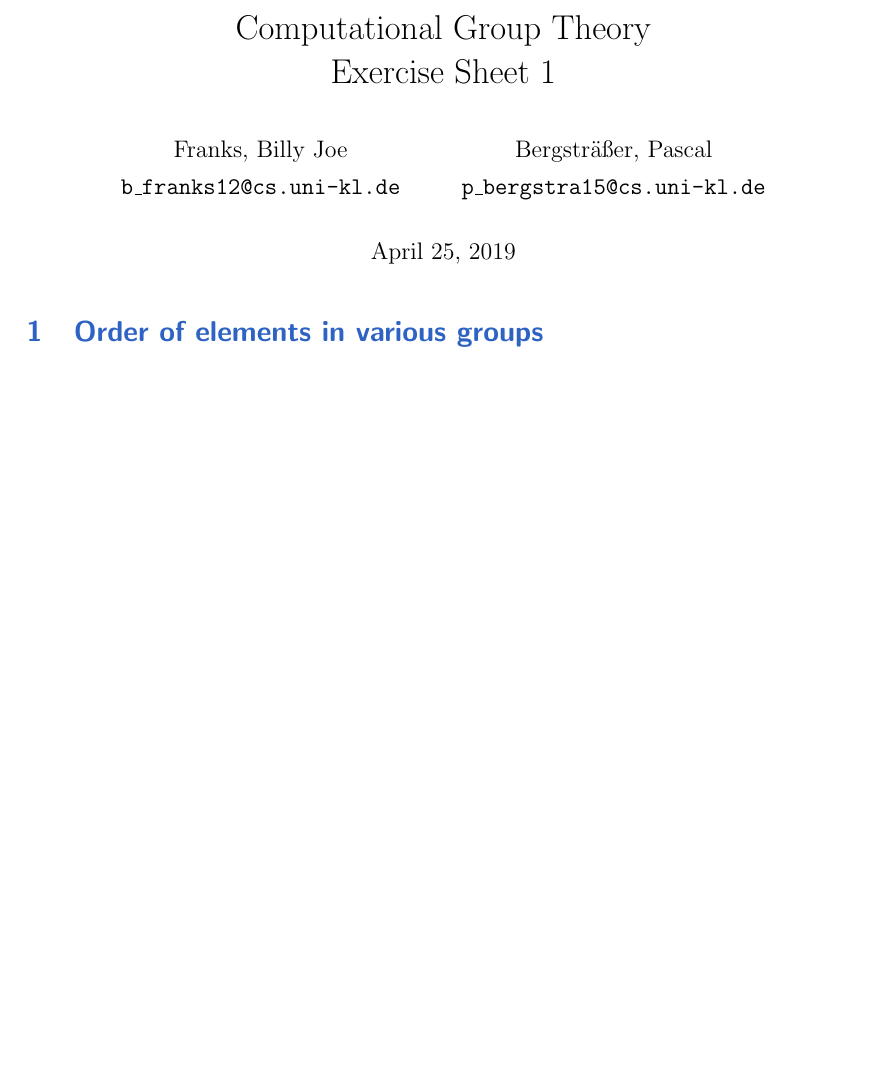
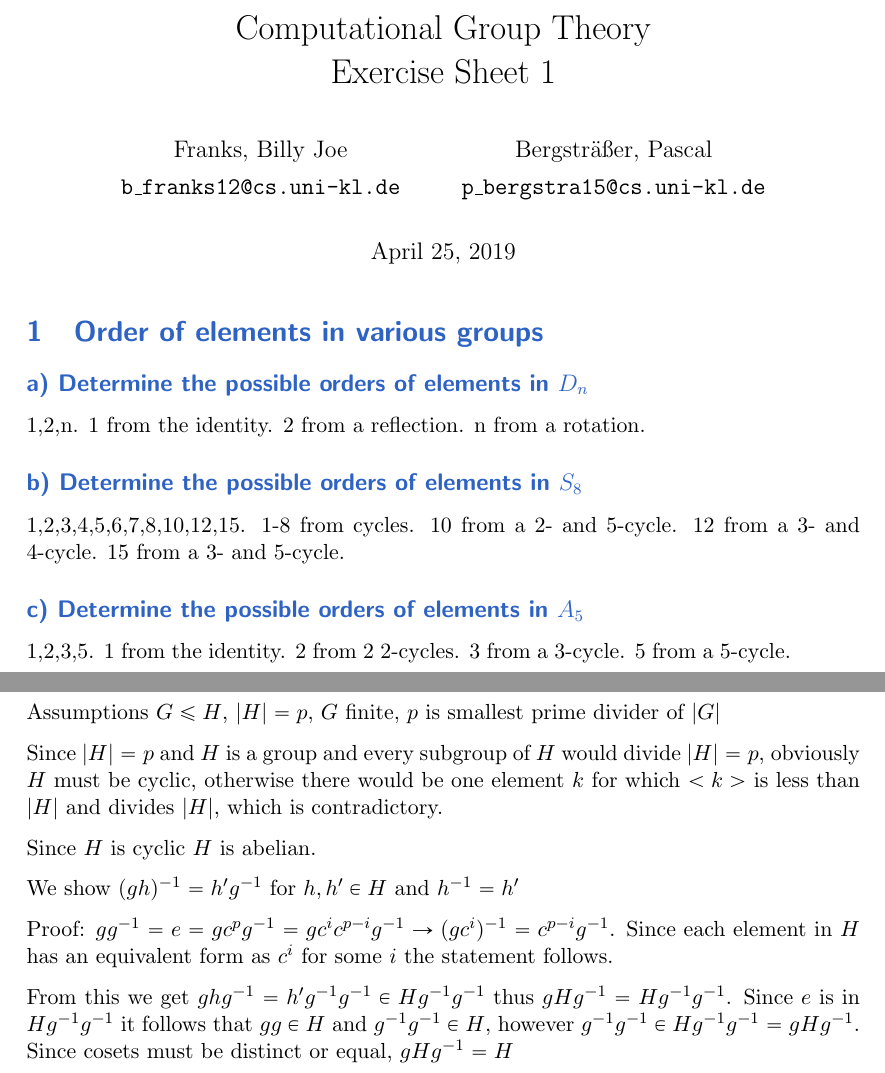
Before and after one commit to bjfranks/ComGruThe, a LaTeX document (1/root.tex, which reads 1/ex1.tex, 1/ex4.tex): part of page 1 of 6 before the commit and two parts of pages 1 and 5 of 6 after it, the two joined at a grey line, cut so that both start at the same text, the shorter picture padded with empty space. Compiled offline with pdfLaTeX.

Commit message:
Blatt 1 Aufgabe 1,4 fertig

```diff
--- a/1/ex1.tex
+++ b/1/ex1.tex
@@ -1,3 +1,12 @@
 % !TeX root = root.tex
 % !TeX spellcheck = en_US
 \section{Order of elements in various groups}
+
+\subsection*{a) Determine the possible orders of elements in $D_n$}
+	1,2,n. 1 from the identity. 2 from a reflection. n from a rotation.
+
+\subsection*{b) Determine the possible orders of elements in $S_8$}
+	1,2,3,4,5,6,7,8,10,12,15. 1-8 from cycles. 10 from a 2- and 5-cycle. 12 from a 3- and 4-cycle. 15 from a 3- and 5-cycle.
+
+\subsection*{c) Determine the possible orders of elements in $A_5$}
+	1,2,3,5. 1 from the identity. 2 from 2 2-cycles. 3 from a 3-cycle. 5 from a 5-cycle.
--- a/1/ex4.tex
+++ b/1/ex4.tex
@@ -1,3 +1,14 @@
 % !TeX root = root.tex
 % !TeX spellcheck = en_US
 \section{Subgroups of minimal index}
+Assumptions $G \leq H$, $|H|=p$, $G$ finite, $p$ is smallest prime divider of $|G|$
+
+Since $|H|=p$ and $H$ is a group and every subgroup of $H$ would divide $|H|=p$, obviously $H$ must be cyclic, otherwise there would be one element $k$ for which $<k>$ is less than $|H|$ and divides $|H|$, which is contradictory.
+
+Since $H$ is cyclic $H$ is abelian.
+
+We show $(gh)^{-1}=h'g^{-1}$ for $h,h' \in H$ and $h^{-1}=h'$
+
+Proof: $gg^{-1}=e=gc^{p}g^{-1}=gc^{i}c^{p-i}g^{-1} \rightarrow (gc^i)^{-1}=c^{p-i}g^{-1}$. Since each element in $H$ has an equivalent form as $c^i$ for some $i$ the statement follows.
+
+From this we get $ghg^{-1} = h'g^{-1}g^{-1} \in Hg^{-1}g^{-1}$ thus $gHg^{-1}=Hg^{-1}g^{-1}$. Since $e$ is in $Hg^{-1}g^{-1}$ it follows that $gg \in H$ and $g^{-1}g^{-1} \in H$, however $g^{-1}g^{-1} \in Hg^{-1}g^{-1}=gHg^{-1}$. Since cosets must be distinct or equal, $gHg^{-1}=H$
```
